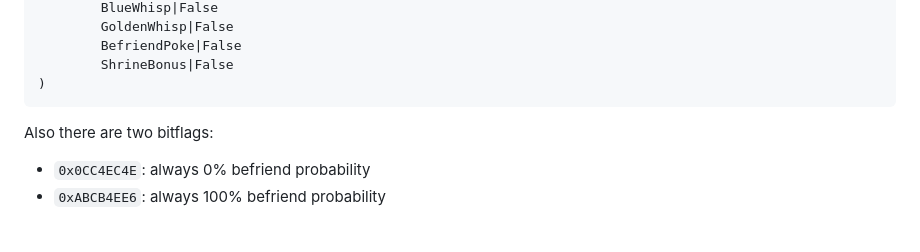
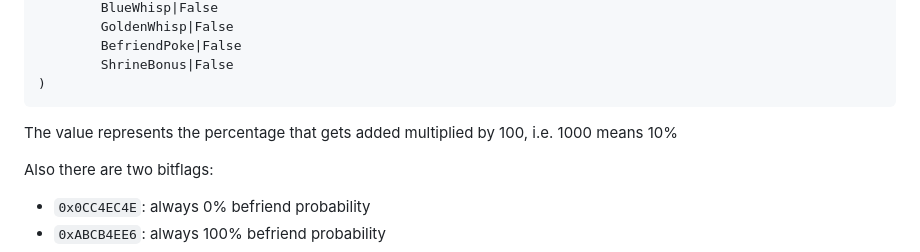
Before and after one commit to FreDeko06/YKW-Befriend-Calculator, a Markdown page: README.md, the part around the change. GitHub-like rendering; blank space fills up the shorter version.

````diff
--- a/README.md
+++ b/README.md
@@ -74,6 +74,7 @@ CHARA_FRIEND_RATE_INFO (
 		ShrineBonus|False
 )
 ```
+The value represents the percentage that gets added multiplied by 100, i.e. 1000 means 10%
 
 Also there are two bitflags:
 * `0x0CC4EC4E`: always 0% befriend probability
````
